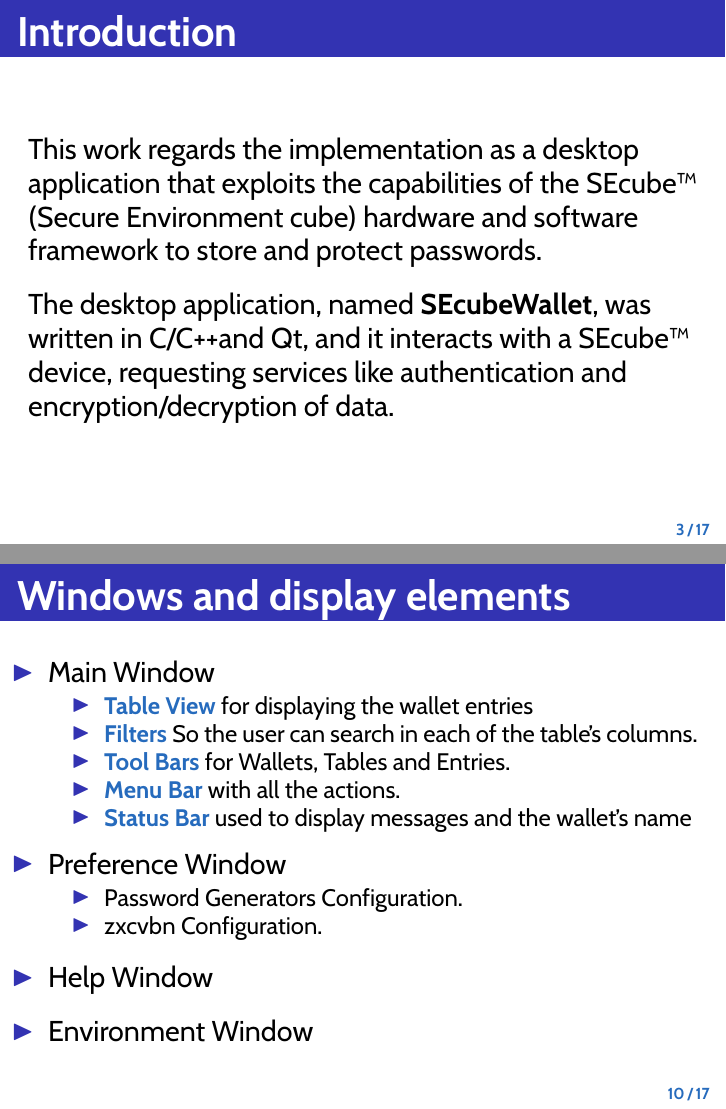
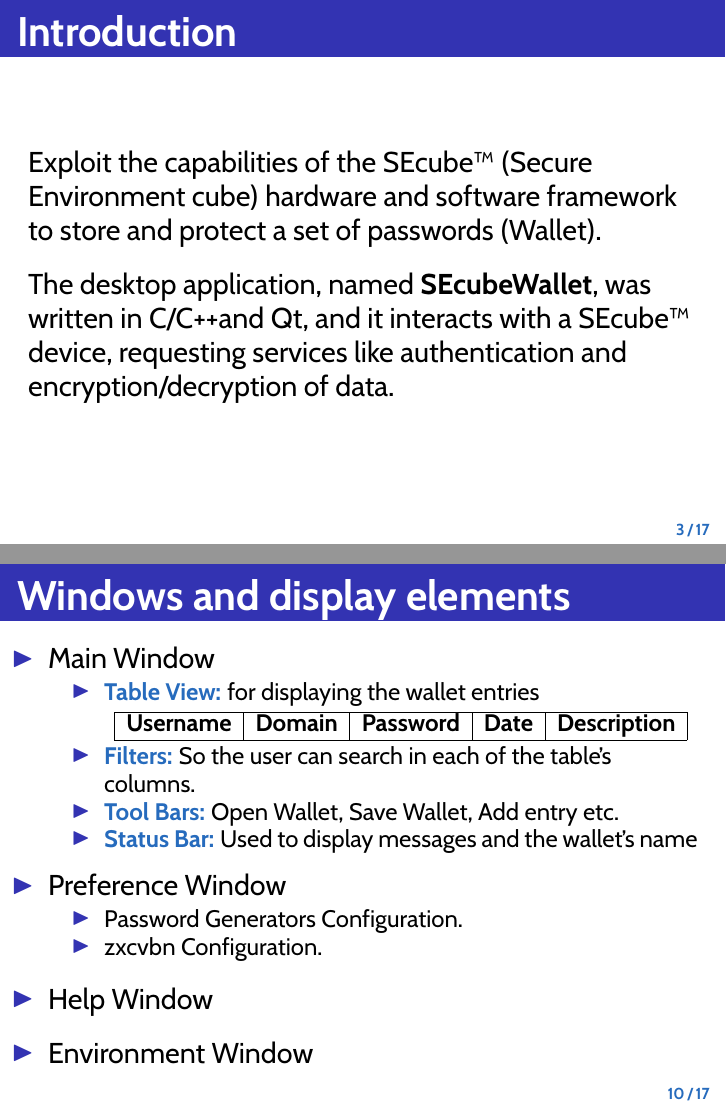
Before and after one commit to dandreaquintero/presentation, LaTeX slides (presentation.tex): pages 11 and 56 of 101 before the commit and pages 11 and 60 of 105 after it, joined at a grey line. Compiled offline with pdfLaTeX.

Commit message:
minor reordering

```diff
--- a/presentation.tex
+++ b/presentation.tex
@@ -141,7 +141,7 @@ The need for a hardware-based password manager is justified answering these thre
 
 \begin{frame}
 \frametitle{Introduction}
-This work regards the implementation as a desktop application that exploits the capabilities of the SEcube™ (Secure Environment cube) hardware and software framework to store and protect passwords.
+Exploit the capabilities of the SEcube™ (Secure Environment cube) hardware and software framework to store and protect a set of passwords (Wallet).
 
 \vspace{10pt}
 The desktop application, named \textbf{SEcubeWallet}, was written in C/C++and Qt, and it interacts with a SEcube™ device, requesting services like authentication and encryption/decryption of data.
@@ -414,22 +419,30 @@ The following open source libraries were used:
 
   \begin{itemize}
     \setlength\itemsep{10pt}
-    \item<2-> Main Window
+    \item<1-> Main Window
       \begin{itemize}
-		    \item \textbf{\color{NavyBlue} Table View} for displaying the wallet entries
-		    \item \textbf{\color{NavyBlue} Filters} So the user can search in each of the table's columns.
-		    \item \textbf{\color{NavyBlue} Tool Bars} for Wallets, Tables and Entries.
-		    \item \textbf{\color{NavyBlue} Menu Bar} with all the actions.
-		    \item \textbf{\color{NavyBlue} Status Bar} used to display messages and the wallet's name
+		    \item<2-> \textbf{\color{NavyBlue} Table View:} for displaying the wallet entries
+	\begin{table}
+		\begin{tabular}{|c|c|c|c|c|}
+		\hline
+		\textbf{Username} & \textbf{Domain} & \textbf{Password} & \textbf{Date} &\textbf{Description}  \\
+		\hline
+		\end{tabular}
+		\end{table}
+
+
+		    \item<3-> \textbf{\color{NavyBlue} Filters:} So the user can search in each of the table's columns.
+		    \item<4-> \textbf{\color{NavyBlue} Tool Bars:} Open Wallet, Save Wallet, Add entry etc.
+		    \item<5-> \textbf{\color{NavyBlue} Status Bar:} Used to display messages and the wallet's name
       \end{itemize}
 
-     \item<3-> Preference Window
+     \item<6-> Preference Window
        \begin{itemize}
 	       \item Password Generators Configuration.
 	       \item zxcvbn Configuration.
 	     \end{itemize}
-     \item<4-> Help Window
-     \item<5-> Environment Window
+     \item<7-> Help Window
+     \item<8-> Environment Window
 	 \end{itemize}
 \end{frame}
 
```
Also changed, not shown: presentation.tex (83 more changed lines).
